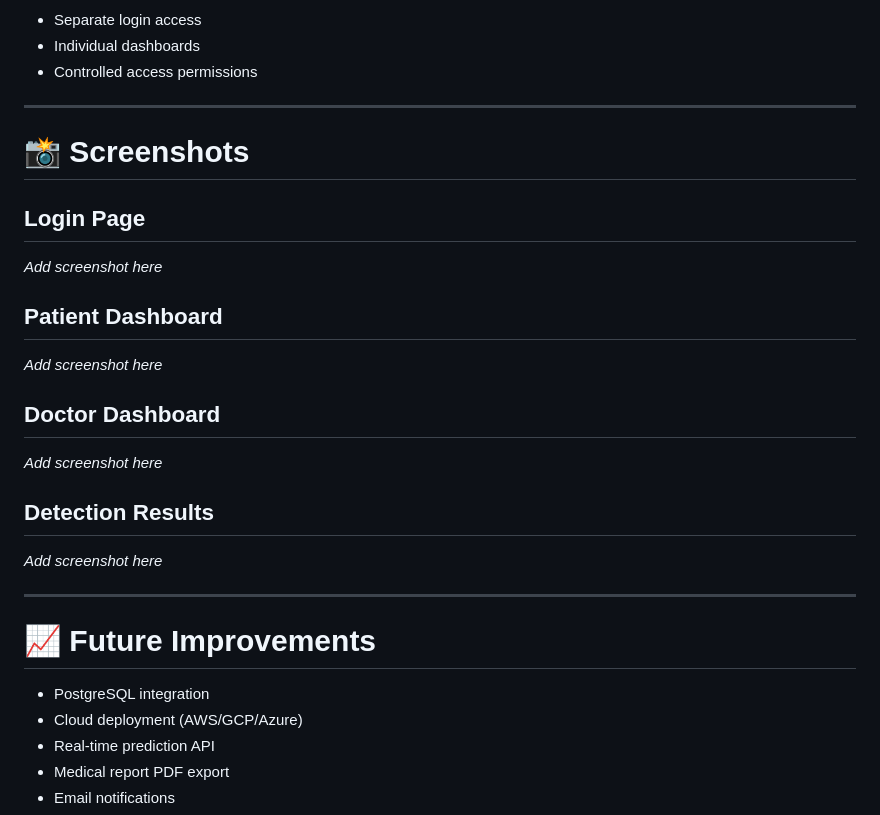
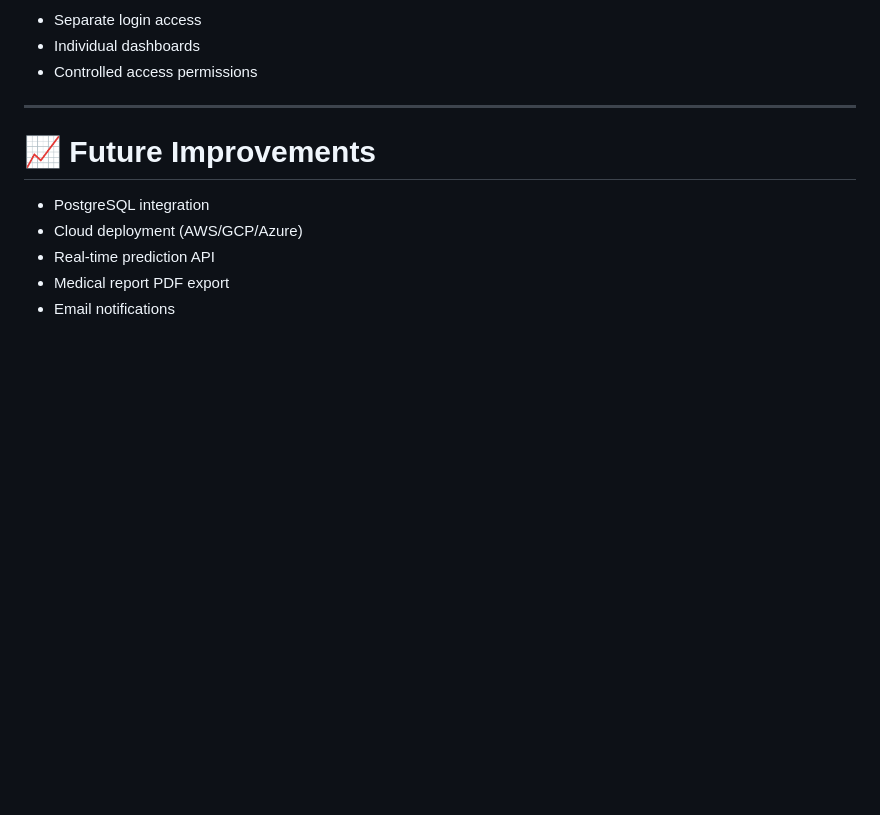
Before and after one commit to AKHIL159/Bone_Fracture_Detection, a Markdown page: README.md, the part around the change. Rendered like a GitHub page; blank space fills up the shorter version.

Commit message:
README
Removed placeholder sections for screenshots in README.

```diff
--- a/README.md
+++ b/README.md
@@ -203,21 +203,6 @@ Each role has:
 
 ---
 
-# 📸 Screenshots
-
-## Login Page
-_Add screenshot here_
-
-## Patient Dashboard
-_Add screenshot here_
-
-## Doctor Dashboard
-_Add screenshot here_
-
-## Detection Results
-_Add screenshot here_
-
----
 
 # 📈 Future Improvements
 
```
